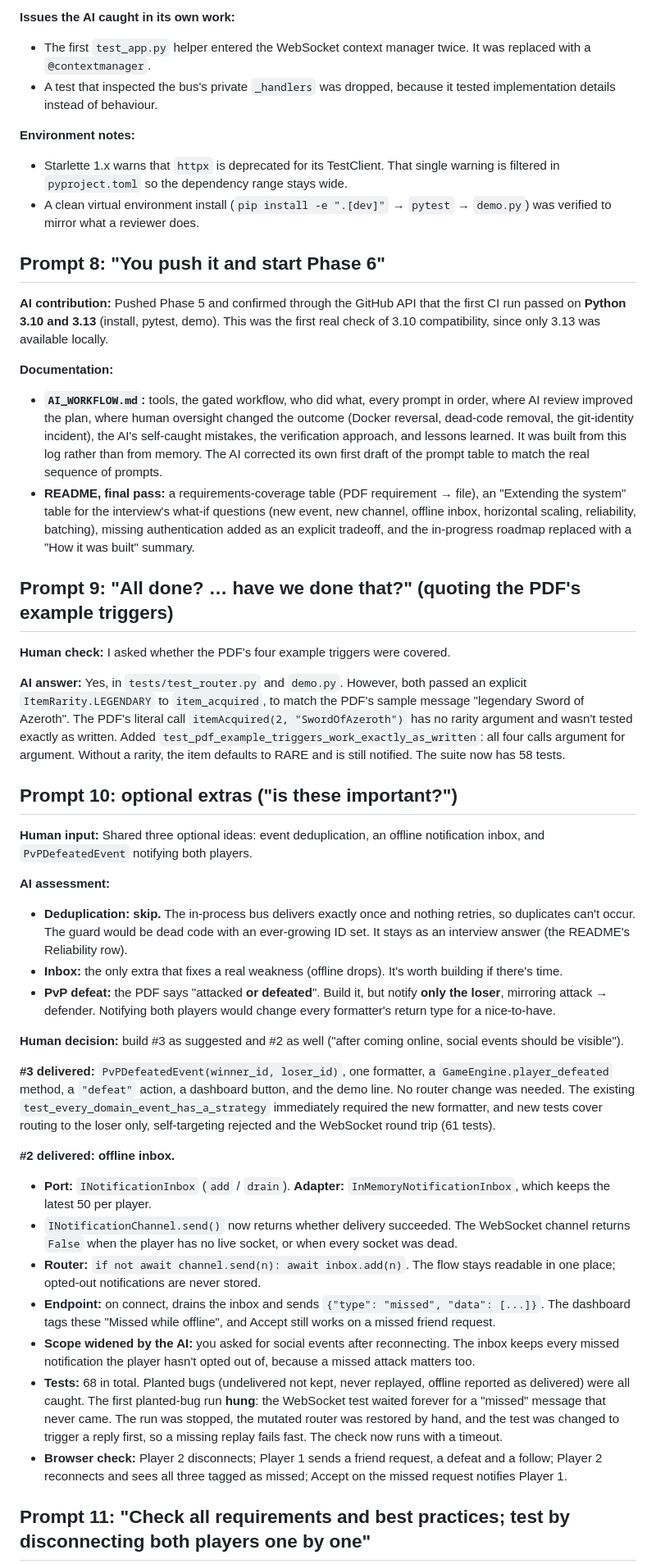
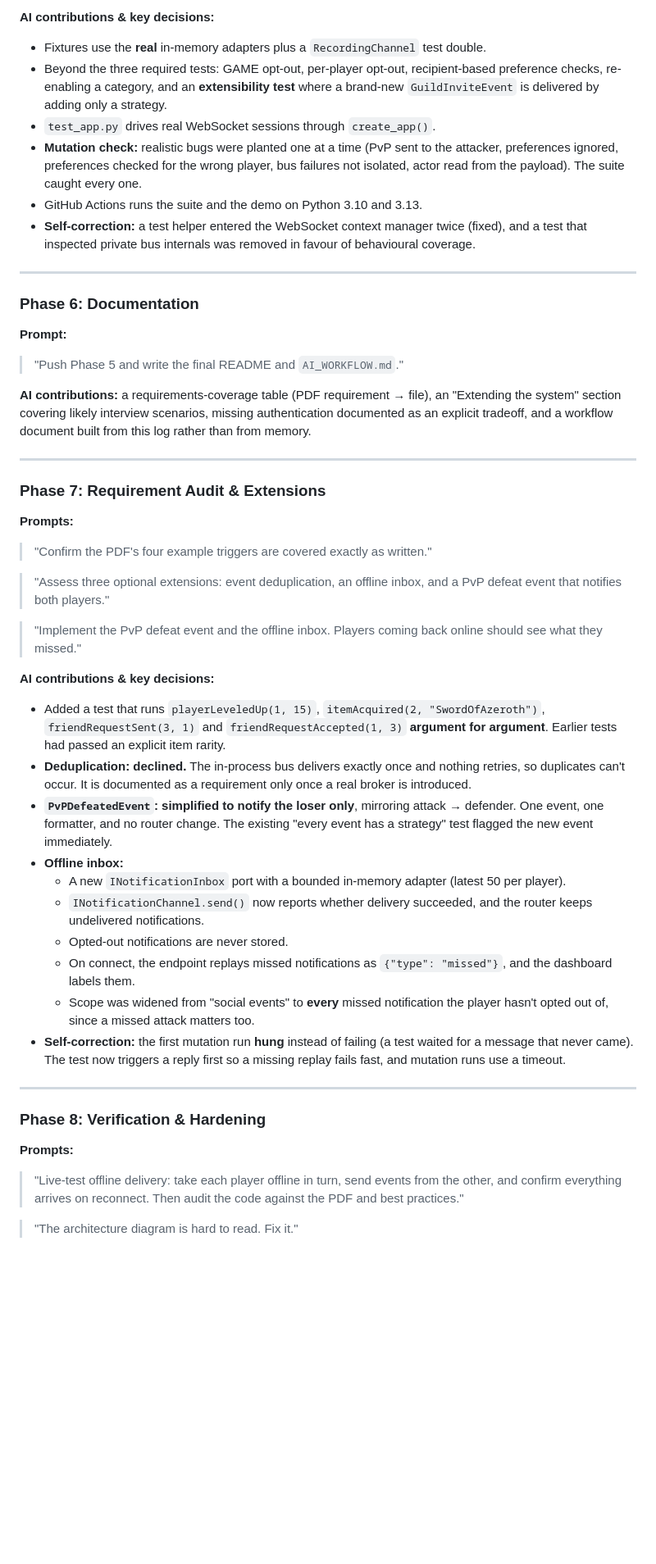
Before and after one commit to ghulamfatima123/gaming-notification-service-app, a Markdown page: docs/PROMPT_LOG.md, the part around one of its changes. Shown at 82% size. GitHub-like rendering; blank space fills up the shorter version.

```diff
--- a/docs/PROMPT_LOG.md
+++ b/docs/PROMPT_LOG.md
@@ -101,47 +99,50 @@ A running record of the prompts and decisions behind this project, written along
 
-**Issues the AI caught in its own work:**
-- The first `test_app.py` helper entered the WebSocket context manager twice. It was replaced with a `@contextmanager`.
-- A test that inspected the bus's private `_handlers` was dropped, because it tested implementation details instead of behaviour.
+**AI contributions & key decisions:**
+* Fixtures use the **real** in-memory adapters plus a `RecordingChannel` test double.
+* Beyond the three required tests: GAME opt-out, per-player opt-out, recipient-based preference checks, re-enabling a category, and an **extensibility test** where a brand-new `GuildInviteEvent` is delivered by adding only a strategy.
+* `test_app.py` drives real WebSocket sessions through `create_app()`.
+* **Mutation check:** realistic bugs were planted one at a time (PvP sent to the attacker, preferences ignored, preferences checked for the wrong player, bus failures not isolated, actor read from the payload). The suite caught every one.
+* GitHub Actions runs the suite and the demo on Python 3.10 and 3.13.
+* **Self-correction:** a test helper entered the WebSocket context manager twice (fixed), and a test that inspected private bus internals was removed in favour of behavioural coverage.
 
-**Environment notes:**
-- Starlette 1.x warns that `httpx` is deprecated for its TestClient. That single warning is filtered in `pyproject.toml` so the dependency range stays wide.
-- A clean virtual environment install (`pip install -e ".[dev]"` → `pytest` → `demo.py`) was verified to mirror what a reviewer does.
+---
 
-## Prompt 8: "You push it and start Phase 6"
+### Phase 6: Documentation
 
-**AI contribution:** Pushed Phase 5 and confirmed through the GitHub API that the first CI run passed on **Python 3.10 and 3.13** (install, pytest, demo). This was the first real check of 3.10 compatibility, since only 3.13 was available locally.
+**Prompt:**
+> "Push Phase 5 and write the final README and `AI_WORKFLOW.md`."
 
-**Documentation:**
-- **`AI_WORKFLOW.md`:** tools, the gated workflow, who did what, every prompt in order, where AI review improved the plan, where human oversight changed the outcome (Docker reversal, dead-code removal, the git-identity incident), the AI's self-caught mistakes, the verification approach, and lessons learned. It was built from this log rather than from memory. The AI corrected its own first draft of the prompt table to match the real sequence of prompts.
-- **README, final pass:** a requirements-coverage table (PDF requirement → file), an "Extending the system" table for the interview's what-if questions (new event, new channel, offline inbox, horizontal scaling, reliability, batching), missing authentication added as an explicit tradeoff, and the in-progress roadmap replaced with a "How it was built" summary.
+**AI contributions:** a requirements-coverage table (PDF requirement → file), an "Extending the system" section covering likely interview scenarios, missing authentication documented as an explicit tradeoff, and a workflow document built from this log rather than from memory.
 
-## Prompt 9: "All done? … have we done that?" (quoting the PDF's example triggers)
+---
 
-**Human check:** I asked whether the PDF's four example triggers were covered.
+### Phase 7: Requirement Audit & Extensions
 
-**AI answer:** Yes, in `tests/test_router.py` and `demo.py`. However, both passed an explicit `ItemRarity.LEGENDARY` to `item_acquired`, to match the PDF's sample message "legendary Sword of Azeroth". The PDF's literal call `itemAcquired(2, "SwordOfAzeroth")` has no rarity argument and wasn't tested exactly as written. Added `test_pdf_example_triggers_work_exactly_as_written`: all four calls argument for argument. Without a rarity, the item defaults to RARE and is still notified. The suite now has 58 tests.
+**Prompts:**
+> "Confirm the PDF's four example triggers are covered exactly as written."
 
-## Prompt 10: optional extras ("is these important?")
+> "Assess three optional extensions: event deduplication, an offline inbox, and a PvP defeat event that notifies both players."
 
-**Human input:** Shared three optional ideas: event deduplication, an offline notification inbox, and `PvPDefeatedEvent` notifying both players.
+> "Implement the PvP defeat event and the offline inbox. Players coming back online should see what they missed."
 
-**AI assessment:**
-- **Deduplication: skip.** The in-process bus delivers exactly once and nothing retries, so duplicates can't occur. The guard would be dead code with an ever-growing ID set. It stays as an interview answer (the README's Reliability row).
-- **Inbox:** the only extra that fixes a real weakness (offline drops). It's worth building if there's time.
-- **PvP defeat:** the PDF says "attacked **or defeated**". Build it, but notify **only the loser**, mirroring attack → defender. Notifying both players would change every formatter's return type for a nice-to-have.
+**AI contributions & key decisions:**
+* Added a test that runs `playerLeveledUp(1, 15)`, `itemAcquired(2, "SwordOfAzeroth")`, `friendRequestSent(3, 1)` and `friendRequestAccepted(1, 3)` **argument for argument**. Earlier tests had passed an explicit item rarity.
+* **Deduplication: declined.** The in-process bus delivers exactly once and nothing retries, so duplicates can't occur. It is documented as a requirement only once a real broker is introduced.
+* **`PvPDefeatedEvent`: simplified to notify the loser only**, mirroring attack → defender. One event, one formatter, and no router change. The existing "every event has a strategy" test flagged the new event immediately.
+* **Offline inbox:**
+  * A new `INotificationInbox` port with a bounded in-memory adapter (latest 50 per player).
+  * `INotificationChannel.send()` now reports whether delivery succeeded, and the router keeps undelivered notifications.
+  * Opted-out notifications are never stored.
+  * On connect, the endpoint replays missed notifications as `{"type": "missed"}`, and the dashboard labels them.
+  * Scope was widened from "social events" to **every** missed notification the player hasn't opted out of, since a missed attack matters too.
+* **Self-correction:** the first mutation run **hung** instead of failing (a test waited for a message that never came). The test now triggers a reply first so a missing replay fails fast, and mutation runs use a timeout.
 
-**Human decision:** build #3 as suggested and #2 as well ("after coming online, social events should be visible").
+---
 
-**#3 delivered:** `PvPDefeatedEvent(winner_id, loser_id)`, one formatter, a `GameEngine.player_defeated` method, a `"defeat"` action, a dashboard button, and the demo line. No router change was needed. The existing `test_every_domain_event_has_a_strategy` immediately required the new formatter, and new tests cover routing to the loser only, self-targeting rejected and the WebSocket round trip (61 tests).
+### Phase 8: Verification & Hardening
 
-**#2 delivered: offline inbox.**
-- **Port:** `INotificationInbox` (`add` / `drain`). **Adapter:** `InMemoryNotificationInbox`, which keeps the latest 50 per player.
-- `INotificationChannel.send()` now returns whether delivery succeeded. The WebSocket channel returns `False` when the player has no live socket, or when every socket was dead.
-- **Router:** `if not await channel.send(n): await inbox.add(n)`. The flow stays readable in one place; opted-out notifications are never stored.
-- **Endpoint:** on connect, drains the inbox and sends `{"type": "missed", "data": [...]}`. The dashboard tags these "Missed while offline", and Accept still works on a missed friend request.
-- **Scope widened by the AI:** you asked for social events after reconnecting. The inbox keeps every missed notification the player hasn't opted out of, because a missed attack matters too.
-- **Tests:** 68 in total. Planted bugs (undelivered not kept, never replayed, offline reported as delivered) were all caught. The first planted-bug run **hung**: the WebSocket test waited forever for a "missed" message that never came. The run was stopped, the mutated router was restored by hand, and the test was changed to trigger a reply first, so a missing replay fails fast. The check now runs with a timeout.
-- **Browser check:** Player 2 disconnects; Player 1 sends a friend request, a defeat and a follow; Player 2 reconnects and sees all three tagged as missed; Accept on the missed request notifies Player 1.
+**Prompts:**
+> "Live-test offline delivery: take each player offline in turn, send events from the other, and confirm everything arrives on reconnect. Then audit the code against the PDF and best practices."
 
-## Prompt 11: "Check all requirements and best practices; test by disconnecting both players one by one"
+> "The architecture diagram is hard to read. Fix it."
 
```
Also changed, not shown: other parts of docs/PROMPT_LOG.md (+89 -88 lines), AI_WORKFLOW.md (+21 -18 lines).
